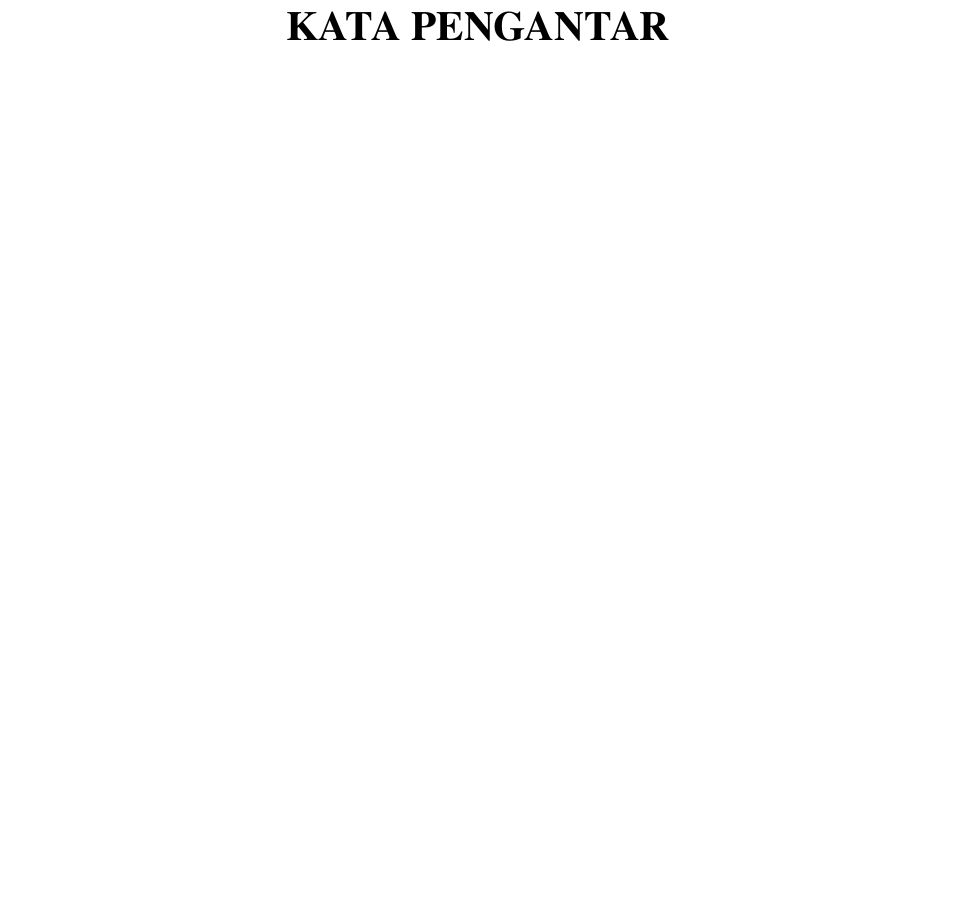
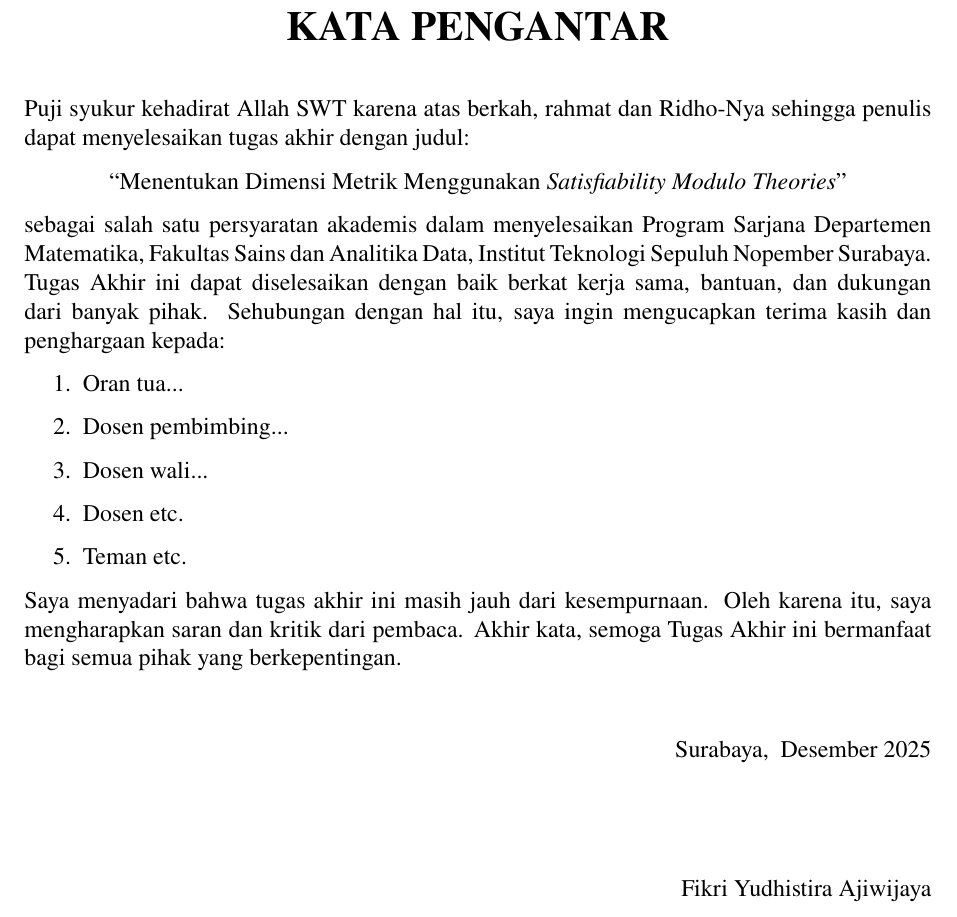
Before and after one commit to wijayarakhmat98/tugas-akhir, a LaTeX thesis (book.tex, which reads preface.tex): part of page 9 of 57, cut so that both start at the same text, the shorter picture padded with empty space. Compiled offline with pdfLaTeX.

Commit message:
Prototype Kata Pengantar

```diff
--- a/book.tex
+++ b/book.tex
@@ -21,6 +21,7 @@
 \usepackage{
 	babel,
 	csquotes,
+	textcase,
 	amsthm,
 	lmodern,
 	newtxtext,
--- a/preface.tex
+++ b/preface.tex
@@ -1,2 +1,34 @@
 \addcontentsline{toc}{chapter}{Kata Pengantar}
 \chapter*{Kata Pengantar}
+
+Puji syukur kehadirat Allah SWT karena atas berkah, rahmat dan Ridho-Nya sehingga penulis dapat menyelesaikan tugas akhir dengan judul:
+
+\begin{center}
+	``\titleBahasa''
+\end{center}
+
+sebagai salah satu persyaratan akademis dalam menyelesaikan \degreeLevelBahasa\ \departmentNameBahasa, \facultyNameBahasa, \campusName\ \theCity. \documentNameBahasa\ ini dapat diselesaikan dengan baik berkat kerja sama, bantuan, dan dukungan dari banyak pihak. Sehubungan dengan hal itu, saya ingin mengucapkan terima kasih dan penghargaan kepada:
+
+\begin{enumerate}
+	\item Oran tua...
+
+	\item Dosen pembimbing...
+
+	\item Dosen wali...
+
+	\item Dosen etc.
+
+	\item Teman etc.
+\end{enumerate}
+
+Saya menyadari bahwa \MakeTextLowercase{\documentNameBahasa}\ ini masih jauh dari kesempurnaan. Oleh karena itu, saya mengharapkan saran dan kritik dari pembaca. Akhir kata, semoga \documentNameBahasa\ ini bermanfaat bagi semua pihak yang berkepentingan.
+
+\vspace{2em}
+
+\begin{flushright}
+	\theCity, \theMonth\ \theYear
+
+	\vspace{4em}
+
+	\theAuthor
+\end{flushright}
```
